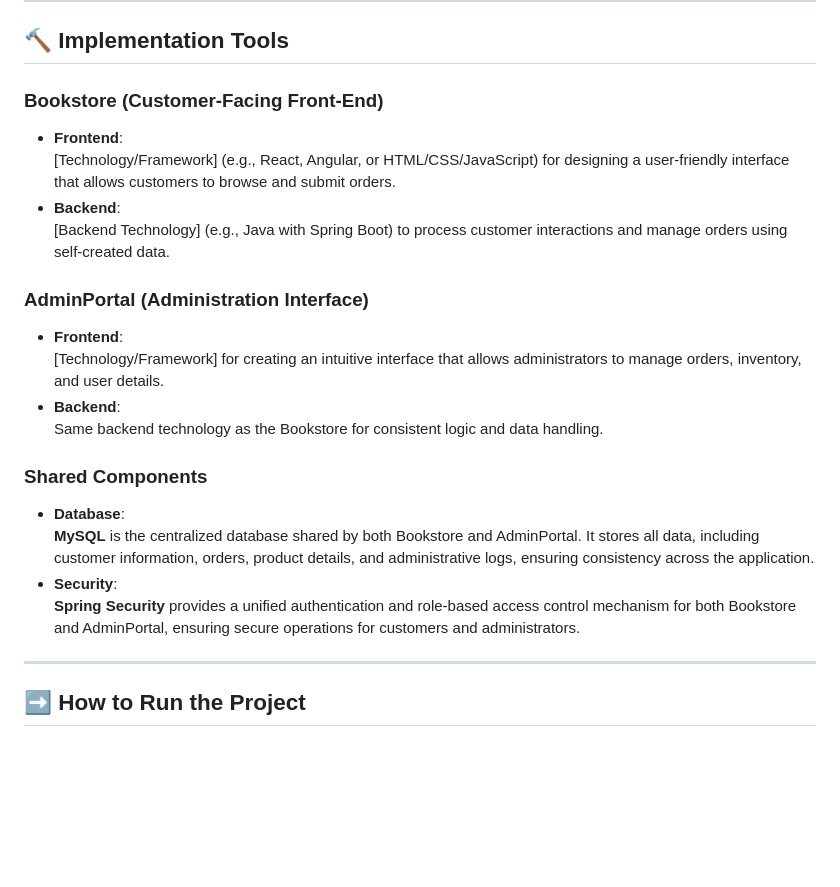
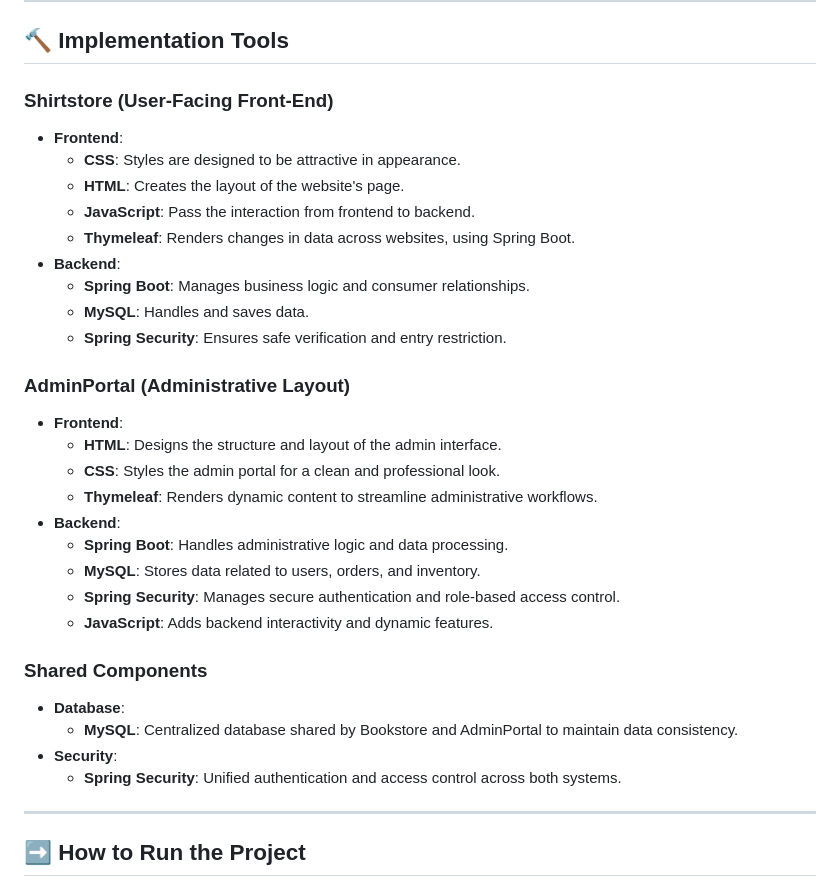
Before and after one commit to jianghuang588/E-commerce_Website, a Markdown page: README.md, the part around the change. Rendered like a GitHub page; blank space fills up the shorter version.

```diff
--- a/README.md
+++ b/README.md
@@ -82,23 +82,35 @@ Discover the basic characteristics of ShirtStore, which are organized in the fol
 
 ## :hammer: Implementation Tools
 
-### Bookstore (Customer-Facing Front-End)
+### Shirtstore (User-Facing Front-End)
 - **Frontend**:
-  [Technology/Framework] (e.g., React, Angular, or HTML/CSS/JavaScript) for designing a user-friendly interface that allows customers to browse and submit orders.
+  - **CSS**: Styles are designed to be attractive in appearance.
+  - **HTML**: Creates the layout of the website's page.
+  - **JavaScript**: Pass the interaction from frontend to backend.
+  - **Thymeleaf**: Renders changes in data across websites, using Spring Boot.
 - **Backend**:
-  [Backend Technology] (e.g., Java with Spring Boot) to process customer interactions and manage orders using self-created data.
+  - **Spring Boot**: Manages business logic and consumer relationships.
+  - **MySQL**: Handles and saves data.
+  - **Spring Security**: Ensures safe verification and entry restriction.
 
-### AdminPortal (Administration Interface)
+### AdminPortal (Administrative Layout)
 - **Frontend**:
-  [Technology/Framework] for creating an intuitive interface that allows administrators to manage orders, inventory, and user details.
+  - **HTML**: Designs the structure and layout of the admin interface.
+  - **CSS**: Styles the admin portal for a clean and professional look.
+  - **Thymeleaf**: Renders dynamic content to streamline administrative workflows.
 - **Backend**:
-  Same backend technology as the Bookstore for consistent logic and data handling.
+  - **Spring Boot**: Handles administrative logic and data processing.
+  - **MySQL**: Stores data related to users, orders, and inventory.
+  - **Spring Security**: Manages secure authentication and role-based access control.
+  - **JavaScript**: Adds backend interactivity and dynamic features.
 
 ### Shared Components
 - **Database**:
-  **MySQL** is the centralized database shared by both Bookstore and AdminPortal. It stores all data, including customer information, orders, product details, and administrative logs, ensuring consistency across the application.
+  - **MySQL**: Centralized database shared by Bookstore and AdminPortal to maintain data consistency.
 - **Security**:
-  **Spring Security** provides a unified authentication and role-based access control mechanism for both Bookstore and AdminPortal, ensuring secure operations for customers and administrators.
+  - **Spring Security**: Unified authentication and access control across both systems.
+
+
 
 
 ---
```
